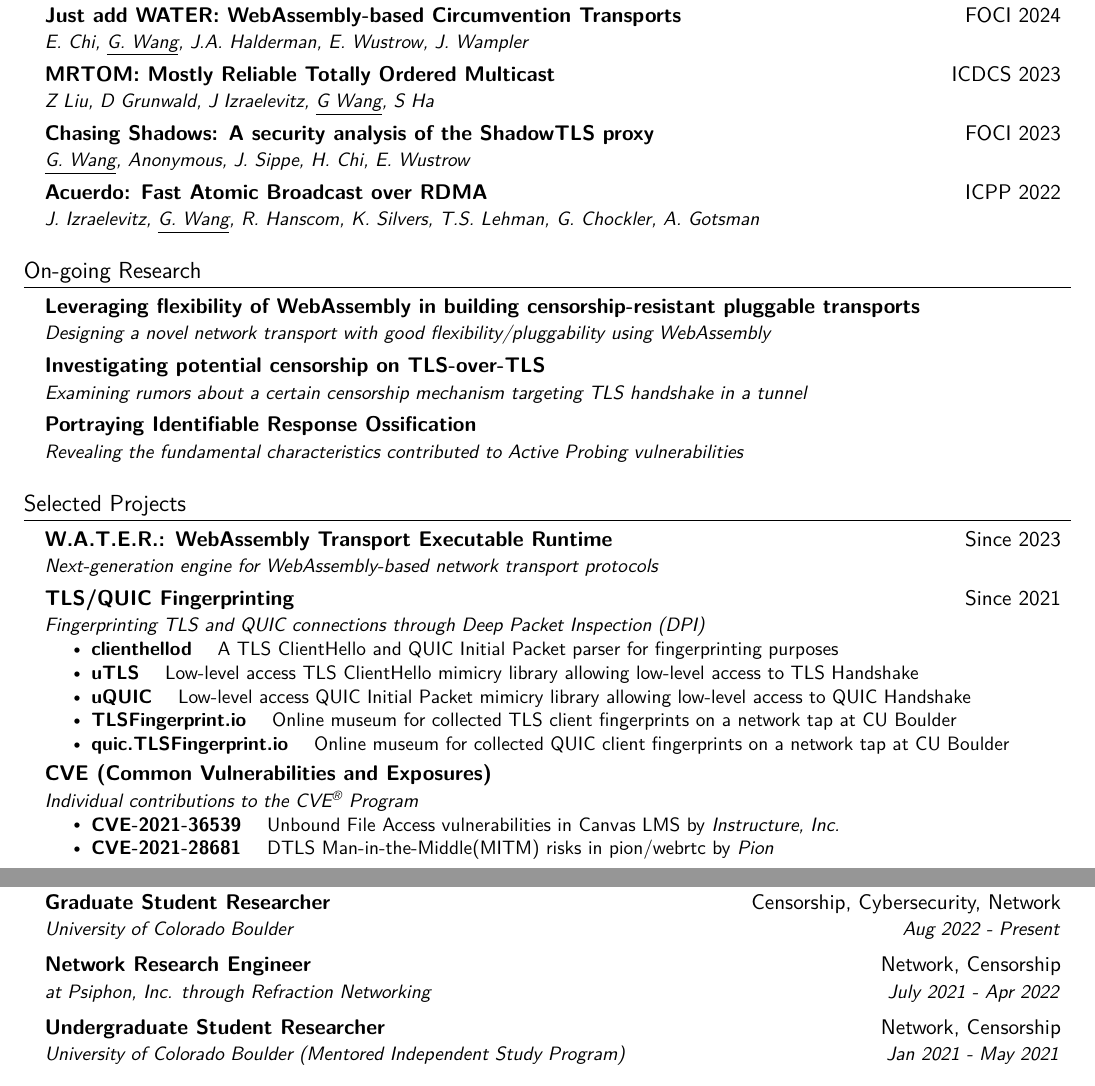
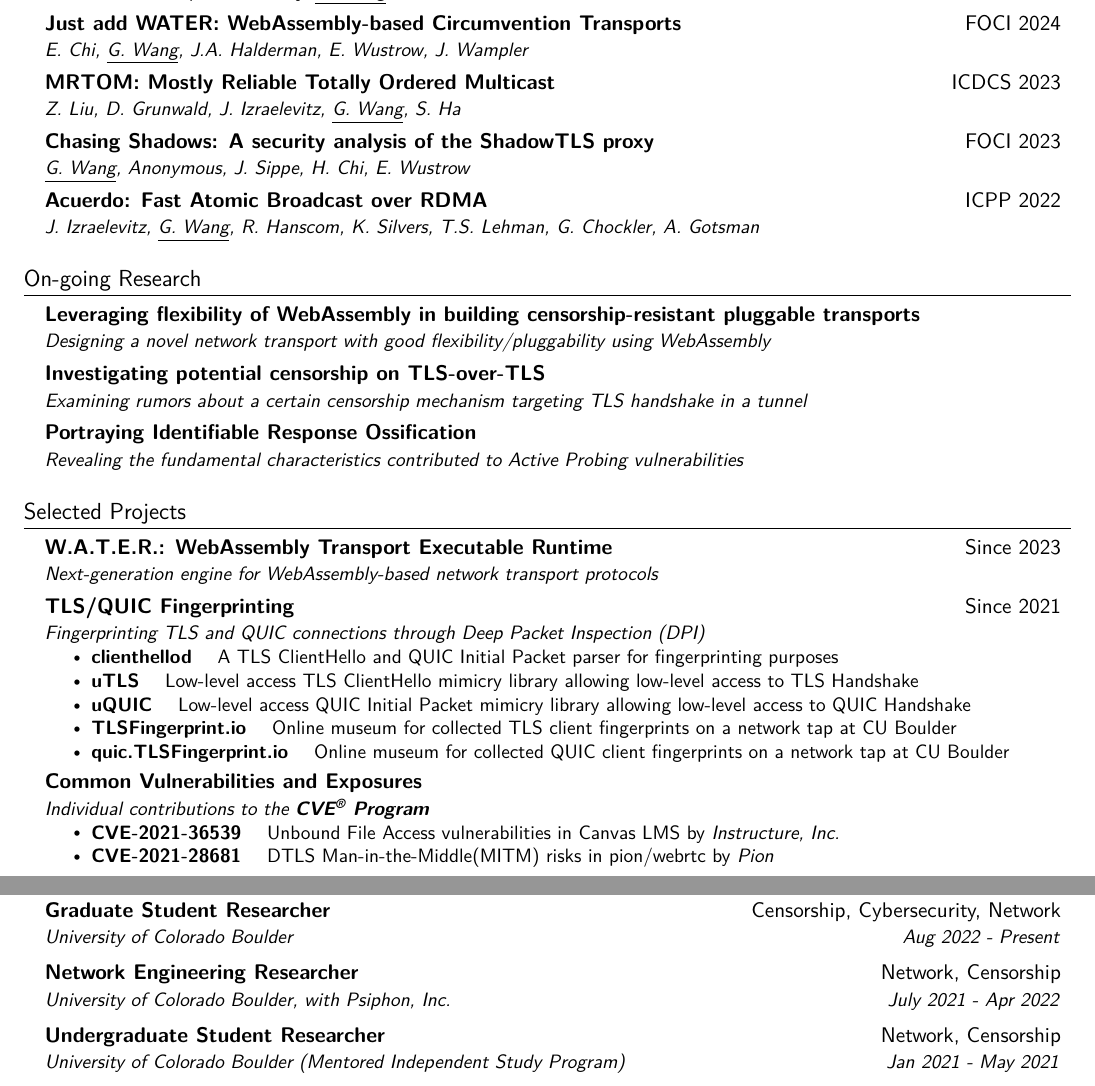
Before and after one commit to gaukas/gaukas.wang, a LaTeX CV (LaTeX/cv.tex): two parts of pages 1 and 2 of 2, joined at a grey line, cut so that both start at the same text. Compiled offline with pdfLaTeX.

Commit message:
update: cv formatting minor update

```diff
--- a/LaTeX/cv.tex
+++ b/LaTeX/cv.tex
@@ -158,7 +158,7 @@
   % MRTOM
   \resumeSubheading
   {\href{https://ieeexplore.ieee.org/document/10272412}{\textbf{{MRTOM}: Mostly Reliable Totally Ordered Multicast}}}{\href{https://icdcs2023.icdcs.org/}{ICDCS 2023}}
-  {Z Liu, D Grunwald, J Izraelevitz, \underline{G Wang}, S Ha}{}
+  {Z. Liu, D. Grunwald, J. Izraelevitz, \underline{G. Wang}, S. Ha}{}
   % ShadowTLS
   \resumeSubheading
   {\href{https://www.petsymposium.org/foci/2023/foci-2023-0002.php}{\textbf{{Chasing Shadows}: A security analysis of the {ShadowTLS} proxy}}}{\href{https://foci.community/foci23.html}{FOCI 2023}}
@@ -210,8 +210,8 @@
     {Online museum for collected QUIC client fingerprints on a network tap at CU Boulder}
 \resumeItemListEnd
 \resumeSubheading
-{\textbf{CVE (Common Vulnerabilities and Exposures)}}{}
-{Individual contributions to the CVE\textsuperscript{\textregistered} Program}{}
+{\textbf{Common Vulnerabilities and Exposures}}{}
+{Individual contributions to the \textbf{CVE\textsuperscript{\textregistered} Program}}{}
 \resumeItemListStart
   \resumeItem{\href{https://www.cve.org/CVERecord?id=CVE-2021-36539}{\textbf{CVE-2021-36539}}}
     {Unbound File Access vulnerabilities in \href{https://www.instructure.com/canvas}{Canvas LMS} by \emph{Instructure, Inc.}}
@@ -236,8 +236,8 @@
 {Graduate Student Researcher}{Censorship, Cybersecurity, Network}
 {University of Colorado Boulder}{Aug 2022 - Present}
 \resumeSubheading
-{Network Research Engineer}{Network, Censorship}
-{at Psiphon, Inc. through Refraction Networking}{July 2021 - Apr 2022}
+{Network Engineering Researcher}{Network, Censorship}
+{University of Colorado Boulder, with Psiphon, Inc.}{July 2021 - Apr 2022}
 \resumeSubheading
 {Undergraduate Student Researcher}{Network, Censorship}
 {University of Colorado Boulder (Mentored Independent Study Program)}{Jan 2021 - May 2021}
```
